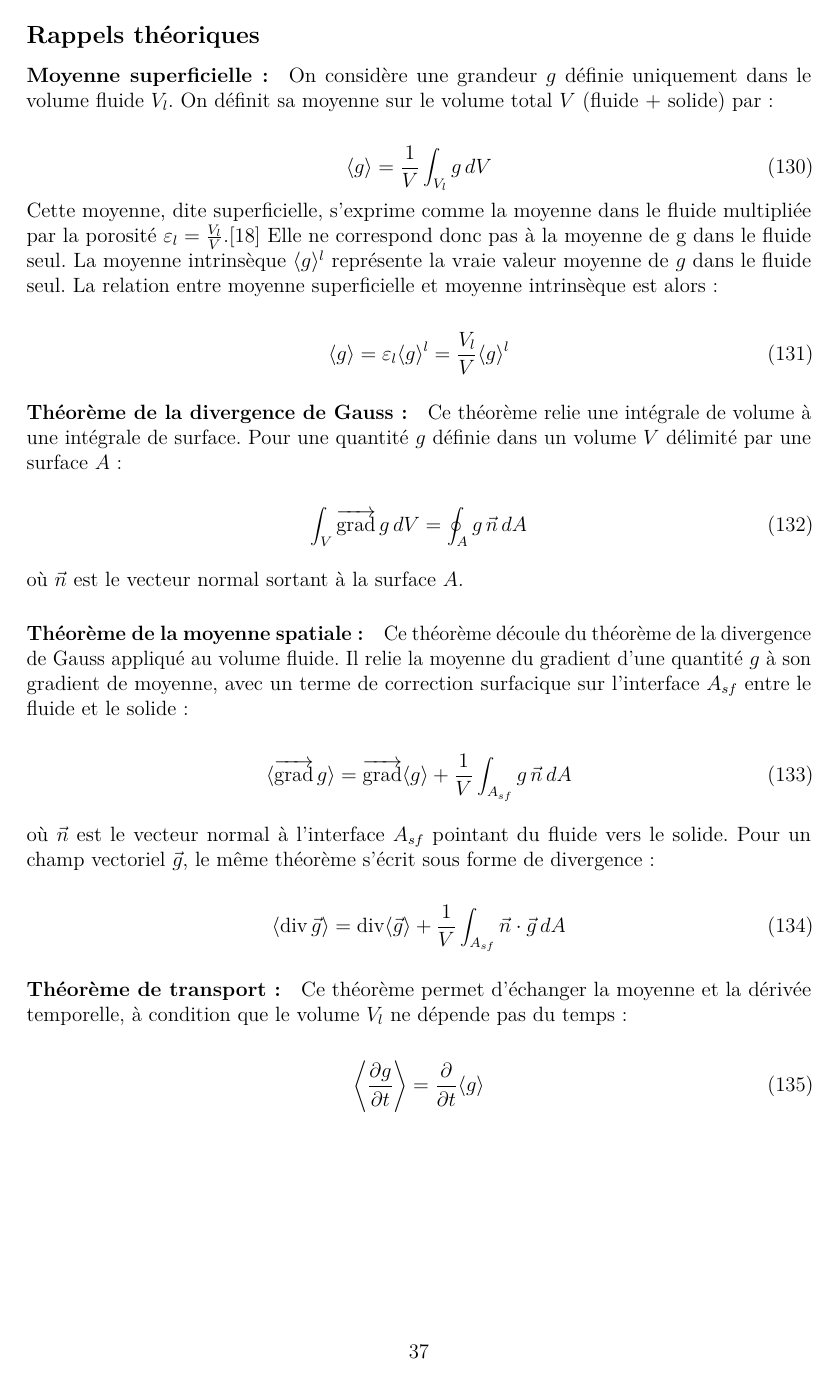
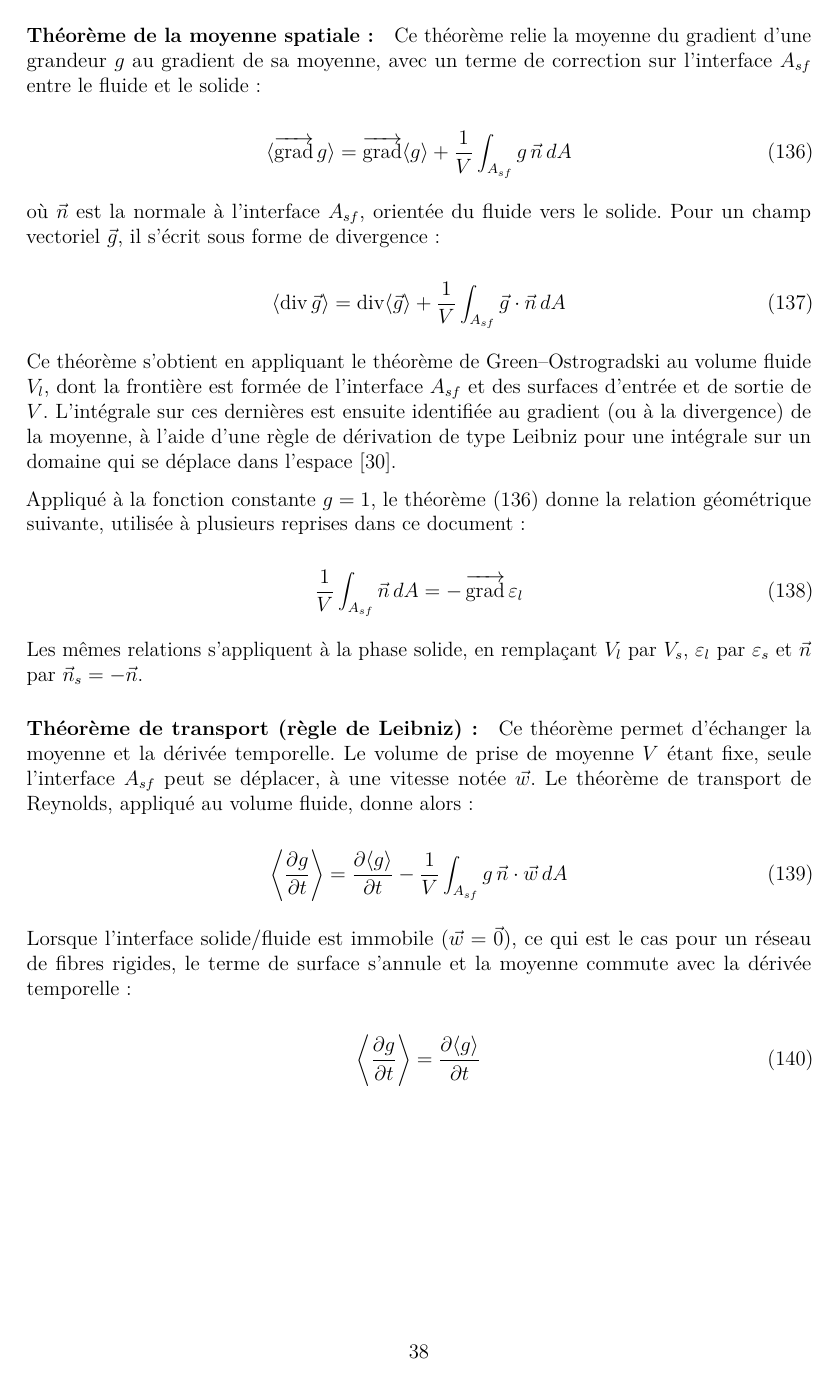
Before and after one commit to hstaub33-byte/Mod-le-poreux-, a LaTeX document (main.tex, which reads Rapp_theo.tex): page 38 of 42 before the commit and page 39 of 43 after it. Compiled offline with pdfLaTeX.

Commit message:
Règles maths mieux

```diff
--- a/Rapp_theo.tex
+++ b/Rapp_theo.tex
@@ -2,4 +2,3 @@
 
 \subsection*{Rappels théoriques}
 
-\paragraph{Moyenne superficielle :}
@@ -9,9 +16,3 @@ On définit sa moyenne sur le volume total $V$ (fluide + solide) par :
 \begin{equation}
 \avg{g} = \frac{1}{V}\int_{V_l} g\, dV \label{eq:moy_sup}
 \end{equation}
-Cette moyenne, dite superficielle, s’exprime comme la moyenne dans le fluide multipliée
-par la porosité $\varepsilon_l = \frac{V_l}{V}$.\cite{le<3MultiscaleModelling2022}
-Elle ne correspond donc pas à la moyenne de g dans le fluide seul.
-La moyenne intrinsèque $\avgl{g}$ représente la vraie valeur moyenne de $g$
-dans le fluide seul. La relation entre moyenne superficielle et moyenne
-intrinsèque est alors :
@@ -20,6 +32,3 @@ intrinsèque est alors :
 \avg{g} = \varepsilon_l \avgl{g} = \frac{V_l}{V}\avgl{g}  \label{eq:relation_moy}
 \end{equation}
 
-\paragraph{Théorème de la divergence de Gauss :}
-Ce théorème relie une intégrale de volume à une intégrale de surface.
-Pour une quantité $g$ définie dans un volume $V$ délimité par une surface $A$ :
@@ -29,33 +64,61 @@ Pour une quantité $g$ définie dans un volume $V$ délimité par une surface $A
 \label{eq:gauss}
 \end{equation}
 
-où $\vec{n}$ est le vecteur normal sortant à la surface $A$.
-
 \paragraph{Théorème de la moyenne spatiale :}
-Ce théorème découle du théorème de la divergence
-de Gauss appliqué au volume fluide.
-Il relie la moyenne du gradient d'une quantité $g$ à son gradient
-de moyenne, avec un terme de correction surfacique sur l'interface
-$A_{sf}$ entre le fluide et le solide :
+Ce théorème relie la moyenne du gradient d'une grandeur $g$ au gradient de sa
+moyenne, avec un terme de correction sur l'interface $A_{sf}$ entre le fluide
+et le solide :
 
 \begin{equation}
 \avg{\Grad g} = \Grad\avg{g} + \frac{1}{V}\int_{A_{sf}} g\,\vec{n}\, dA \label{eq:moy_spatiale}
 \end{equation}
 
-où $\vec{n}$ est le vecteur normal à l'interface $A_{sf}$
-pointant du fluide vers le solide. Pour un champ vectoriel $\vec{g}$,
-le même théorème s'écrit sous forme de divergence :
+où $\vec{n}$ est la normale à l'interface $A_{sf}$, orientée du fluide vers le
+solide. Pour un champ vectoriel $\vec{g}$, il s'écrit sous forme de divergence :
 
 \begin{equation}
-\avg{\Div\vec{g}} = \Div\avg{\vec{g}} + \frac{1}{V}\int_{A_{sf}} \vec{n}\cdot\vec{g}\, dA \label{eq:moy_spatiale_div}
+\avg{\Div\vec{g}} = \Div\avg{\vec{g}} + \frac{1}{V}\int_{A_{sf}} \vec{g}\cdot\vec{n}\, dA \label{eq:moy_spatiale_div}
 \end{equation}
 
-\paragraph{Théorème de transport :}
-Ce théorème permet d'échanger la moyenne et la dérivée temporelle,
-à condition que le volume $V_l$ ne dépende pas du temps :
+Ce théorème s'obtient en appliquant le théorème de Green--Ostrogradski au
+volume fluide $V_l$, dont la frontière est formée de l'interface $A_{sf}$ et des
+surfaces d'entrée et de sortie de $V$. L'intégrale sur ces dernières est
+ensuite identifiée au gradient (ou à la divergence) de la moyenne, à l'aide
+d'une règle de dérivation de type Leibniz pour une intégrale sur un domaine qui
+se déplace dans l'espace~\cite{whitakerMethodVolumeAveraging1999}.
+
+Appliqué à la fonction constante $g = 1$, le théorème~\eqref{eq:moy_spatiale}
+donne la relation géométrique suivante, utilisée à plusieurs reprises dans ce
+document :
 
 \begin{equation}
-\left\langle \frac{\partial g}{\partial t} \right\rangle = \frac{\partial}{\partial t}\avg{g} \label{eq:transport}
+\frac{1}{V}\int_{A_{sf}} \vec{n}\, dA = -\Grad\varepsilon_l
+\label{eq:grad_porosite}
+\end{equation}
+
+Les mêmes relations s'appliquent à la phase solide, en remplaçant $V_l$ par
+$V_s$, $\varepsilon_l$ par $\varepsilon_s$ et $\vec{n}$ par
+$\vec{n}_s = -\vec{n}$.
+
+\paragraph{Théorème de transport (règle de Leibniz) :}
+Ce théorème permet d'échanger la moyenne et la dérivée temporelle. Le volume de
+prise de moyenne $V$ étant fixe, seule l'interface $A_{sf}$ peut se déplacer,
+à une vitesse notée $\vec{w}$. Le théorème de transport de Reynolds, appliqué
+au volume fluide, donne alors :
+
+\begin{equation}
+\left\langle \frac{\partial g}{\partial t} \right\rangle
+= \frac{\partial \avg{g}}{\partial t}
+- \frac{1}{V}\int_{A_{sf}} g\,\vec{n}\cdot\vec{w}\, dA
+\label{eq:transport_gen}
+\end{equation}
+
+Lorsque l'interface solide/fluide est immobile ($\vec{w} = \vec{0}$), ce qui est
+le cas pour un réseau de fibres rigides, le terme de surface s'annule et la
+moyenne commute avec la dérivée temporelle :
+
+\begin{equation}
+\left\langle \frac{\partial g}{\partial t} \right\rangle = \frac{\partial \avg{g}}{\partial t} \label{eq:transport}
 \end{equation}
 
 \bigskip
```
Also changed, not shown: Intro.tex (+1 -1 lines), Rapp_theo.tex (45 more changed lines).
